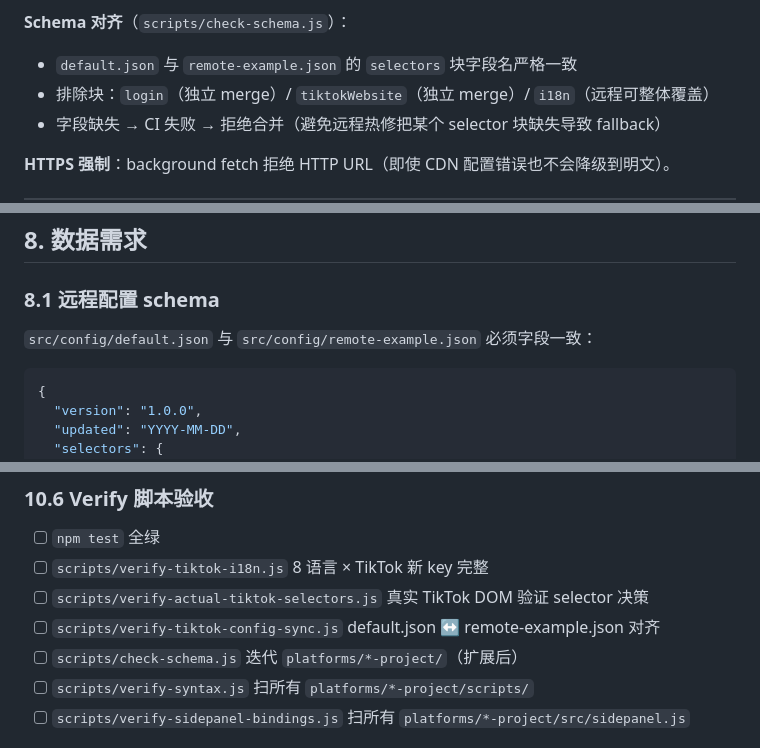
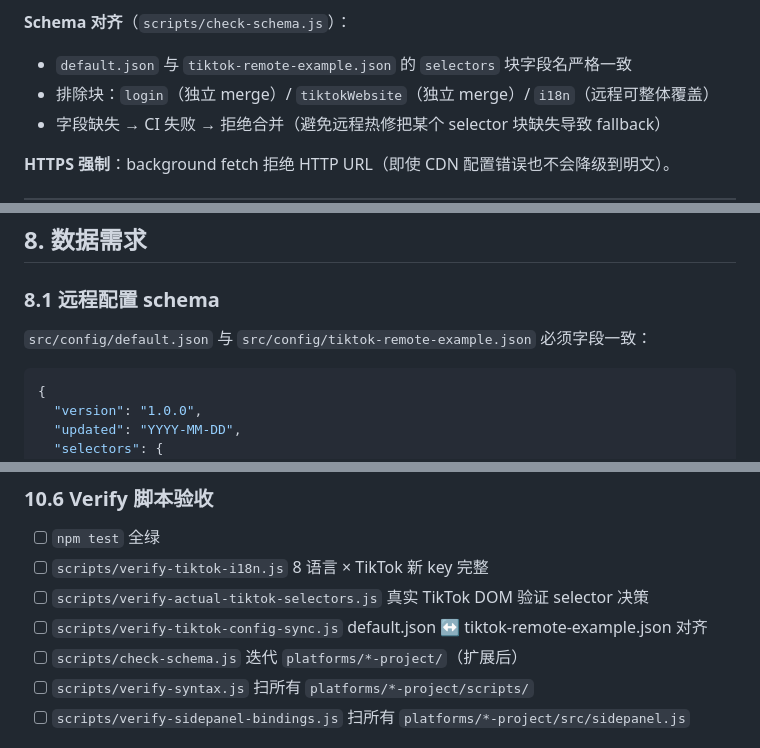
Before and after one commit to socialeraser/SocialEraser, a Markdown page: .trae/documents/tiktok-extension-requirements-and-plan.md, 3 parts joined by grey strips. GitHub-like rendering.

````diff
--- a/.trae/documents/tiktok-extension-requirements-and-plan.md
+++ b/.trae/documents/tiktok-extension-requirements-and-plan.md
@@ -601,7 +601,7 @@ idle ──startCleanup()──→ running ──pause()──→ paused
 - i18n 关键字数组同理（远程可整体替换某 key 的 8 语言列表）
 
 **Schema 对齐**（`scripts/check-schema.js`）：
-- `default.json` 与 `remote-example.json` 的 `selectors` 块字段名严格一致
+- `default.json` 与 `tiktok-remote-example.json` 的 `selectors` 块字段名严格一致
 - 排除块：`login`（独立 merge）/ `tiktokWebsite`（独立 merge）/ `i18n`（远程可整体覆盖）
 - 字段缺失 → CI 失败 → 拒绝合并（避免远程热修把某个 selector 块缺失导致 fallback）
 
@@ -724,7 +724,7 @@ idle ──startCleanup()──→ running ──pause()──→ paused
 
 ### 8.1 远程配置 schema
 
-`src/config/default.json` 与 `src/config/remote-example.json` 必须字段一致：
+`src/config/default.json` 与 `src/config/tiktok-remote-example.json` 必须字段一致：
 
 ```json
 {
@@ -960,7 +960,7 @@ src/sidepanel.html  ─┬─→ www/                  (Capacitor webDir)
 - [ ] `npm test` 全绿
 - [ ] `scripts/verify-tiktok-i18n.js` 8 语言 × TikTok 新 key 完整
 - [ ] `scripts/verify-actual-tiktok-selectors.js` 真实 TikTok DOM 验证 selector 决策
-- [ ] `scripts/verify-tiktok-config-sync.js` default.json ↔ remote-example.json 对齐
+- [ ] `scripts/verify-tiktok-config-sync.js` default.json ↔ tiktok-remote-example.json 对齐
 - [ ] `scripts/check-schema.js` 迭代 `platforms/*-project/`（扩展后）
 - [ ] `scripts/verify-syntax.js` 扫所有 `platforms/*-project/scripts/`
 - [ ] `scripts/verify-sidepanel-bindings.js` 扫所有 `platforms/*-project/src/sidepanel.js`
````
Also changed, not shown: other parts of .trae/documents/tiktok-extension-requirements-and-plan.md (+4 -4 lines).
